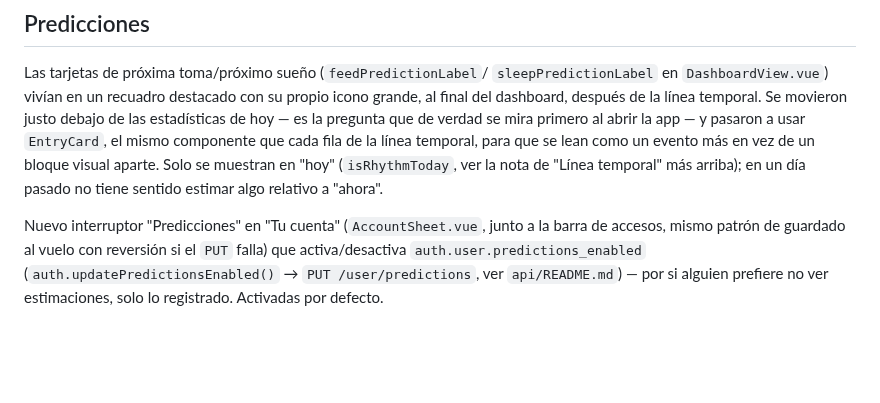
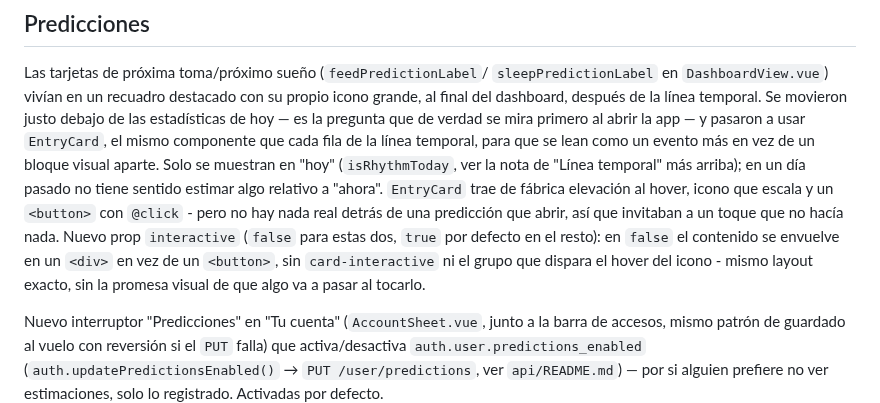
Before and after one commit to OdeiRZ/PequeDex, a Markdown page: web/README.md, the part around the change. Rendered like a GitHub page; blank space fills up the shorter version.

Commit message:
Documenta el prop interactive de EntryCard
Recoge en CHANGELOG.md y web/README.md el arreglo de las predicciones,
que parecían clicables sin hacer nada al reutilizar EntryCard.

```diff
--- a/web/README.md
+++ b/web/README.md
@@ -307,7 +307,15 @@ y pasaron a usar `EntryCard`, el mismo componente que cada fila de la
 línea temporal, para que se lean como un evento más en vez de un
 bloque visual aparte. Solo se muestran en "hoy" (`isRhythmToday`, ver
 la nota de "Línea temporal" más arriba); en un día pasado no tiene
-sentido estimar algo relativo a "ahora".
+sentido estimar algo relativo a "ahora". `EntryCard` trae de fábrica
+elevación al hover, icono que escala y un `<button>` con `@click` -
+pero no hay nada real detrás de una predicción que abrir, así que
+invitaban a un toque que no hacía nada. Nuevo prop `interactive`
+(`false` para estas dos, `true` por defecto en el resto): en `false`
+el contenido se envuelve en un `<div>` en vez de un `<button>`, sin
+`card-interactive` ni el grupo que dispara el hover del icono - mismo
+layout exacto, sin la promesa visual de que algo va a pasar al
+tocarlo.
 
 Nuevo interruptor "Predicciones" en "Tu cuenta" (`AccountSheet.vue`,
 junto a la barra de accesos, mismo patrón de guardado al vuelo con
```
Also changed, not shown: CHANGELOG.md (+7 -0 lines).
